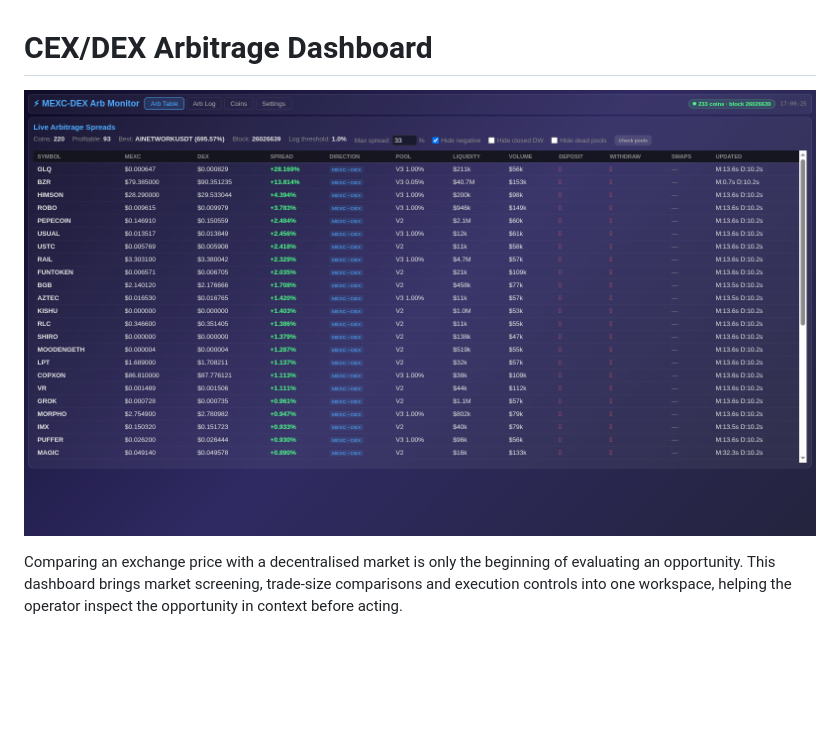
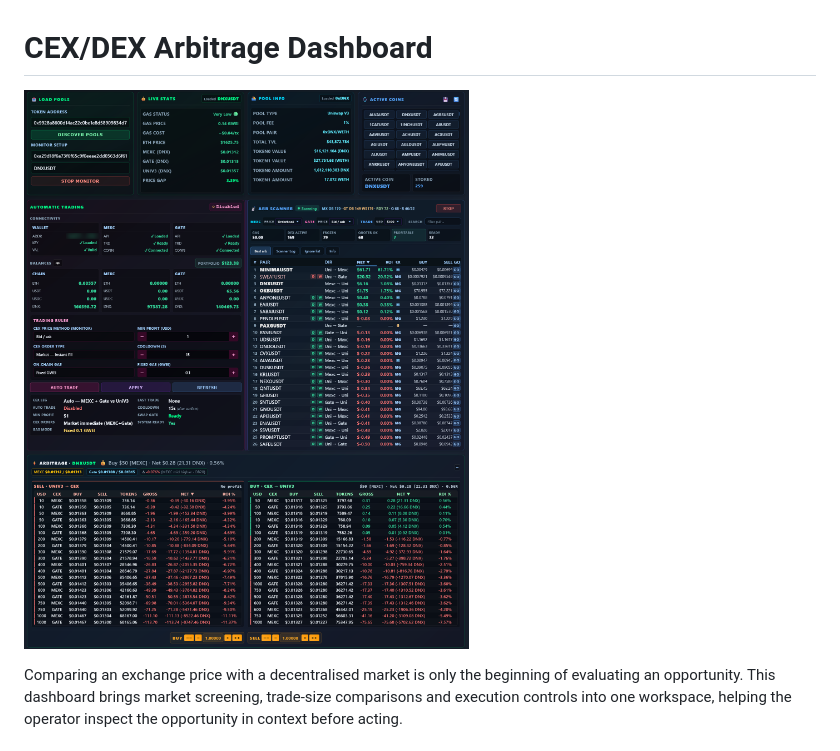
Before and after one commit to logicencoder/cex-dex-arb-overview, a Markdown page: README.md, the part around the change. GitHub-like rendering; pictures changed too: assets/cex-dex-arbitrage-app-pool-discovery-arb-scanner-trading-rules.png (added), assets/cex-dex-arbitrage-dashboard-quote-comparison.png (deleted); blank space fills up the shorter version.

Commit message:
Use the newest screenshots as lead images

```diff
--- a/README.md
+++ b/README.md
@@ -1,6 +1,6 @@
 # CEX/DEX Arbitrage Dashboard
 
-![CEX/DEX Arbitrage Dashboard workspace](assets/cex-dex-arbitrage-dashboard-quote-comparison.png)
+![CEX/DEX Arbitrage App with pool discovery, arbitrage scanner and trading rules](assets/cex-dex-arbitrage-app-pool-discovery-arb-scanner-trading-rules.png)
 
 Comparing an exchange price with a decentralised market is only the beginning of evaluating an opportunity. This dashboard brings market screening, trade-size comparisons and execution controls into one workspace, helping the operator inspect the opportunity in context before acting.
 
```
